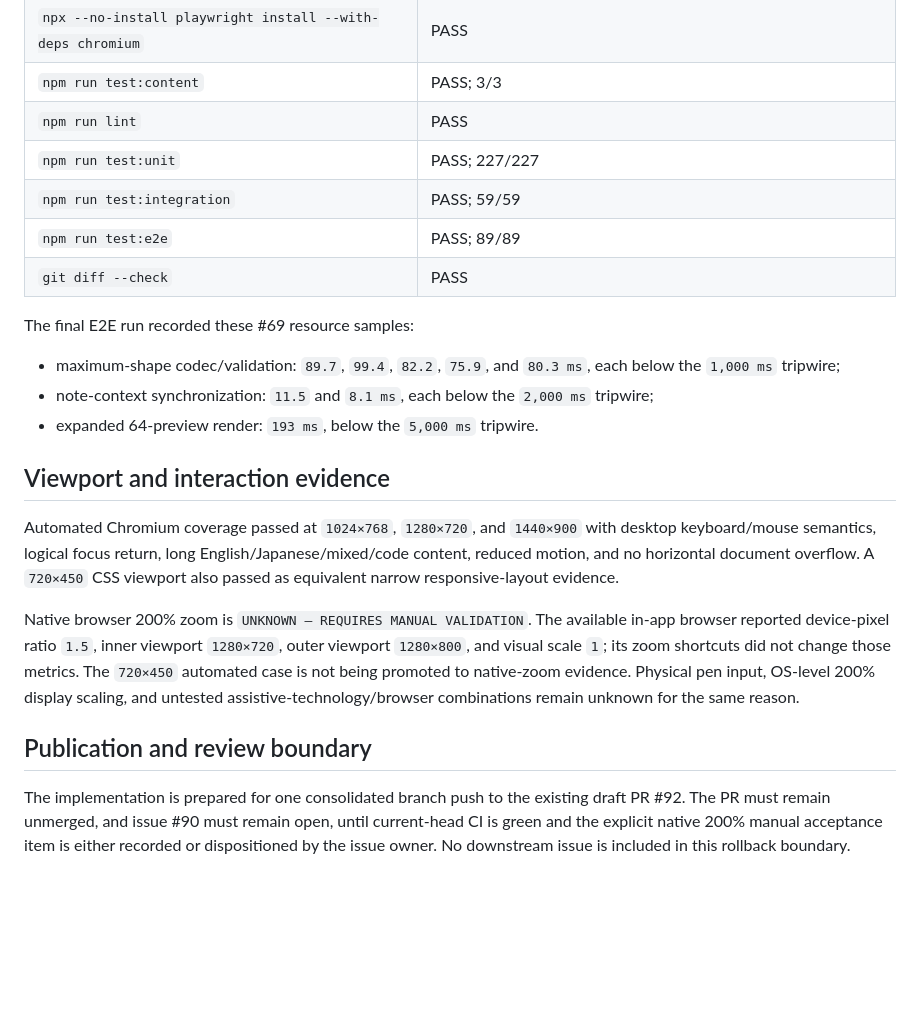
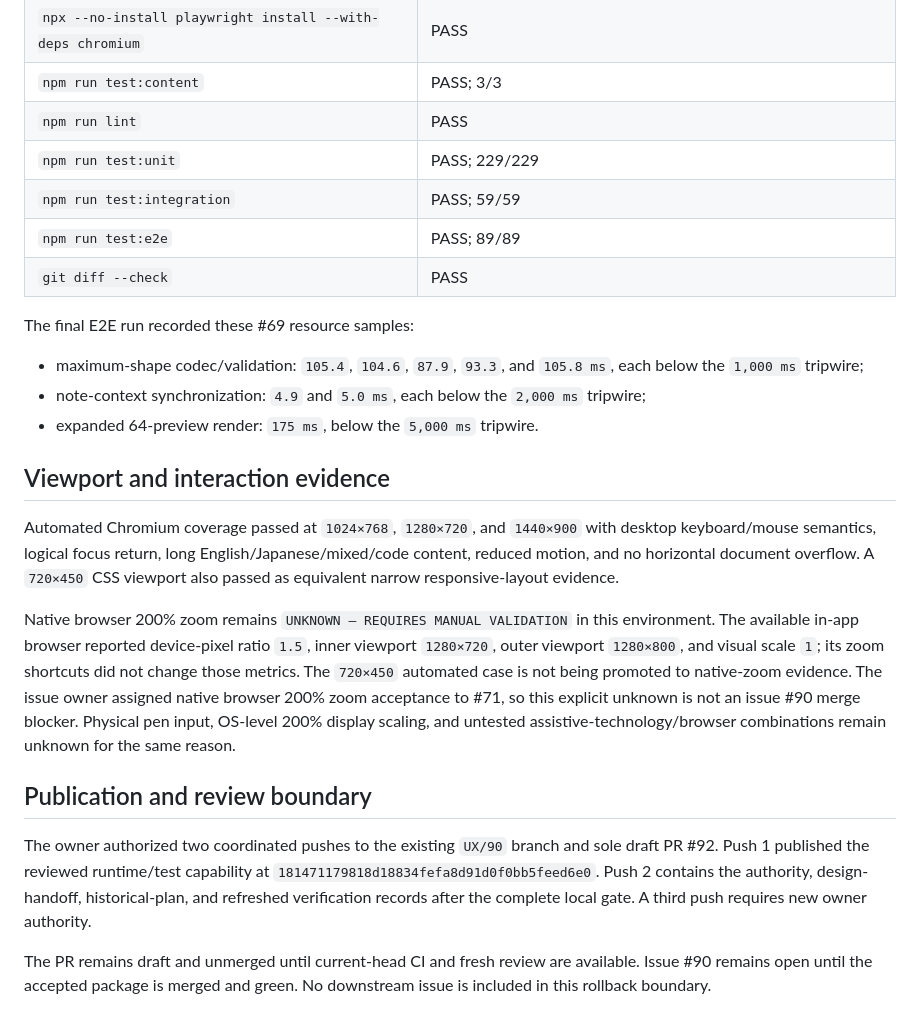
Before and after one commit to Dyu20705/myNote, a Markdown page: docs/ISSUE_90_VERIFICATION.md, the part around one of its changes. Rendered like a GitHub page; blank space fills up the shorter version.

Commit message:
docs(ux): refresh issue 90 verification evidence

```diff
--- a/docs/ISSUE_90_VERIFICATION.md
+++ b/docs/ISSUE_90_VERIFICATION.md
@@ -42,23 +49,25 @@ All required commands completed successfully from the isolated issue #90 worktre
 | `npx --no-install playwright install --with-deps chromium` | PASS |
 | `npm run test:content` | PASS; 3/3 |
 | `npm run lint` | PASS |
-| `npm run test:unit` | PASS; 227/227 |
+| `npm run test:unit` | PASS; 229/229 |
 | `npm run test:integration` | PASS; 59/59 |
 | `npm run test:e2e` | PASS; 89/89 |
 | `git diff --check` | PASS |
 
 The final E2E run recorded these #69 resource samples:
 
-- maximum-shape codec/validation: `89.7`, `99.4`, `82.2`, `75.9`, and `80.3 ms`, each below the `1,000 ms` tripwire;
-- note-context synchronization: `11.5` and `8.1 ms`, each below the `2,000 ms` tripwire;
-- expanded 64-preview render: `193 ms`, below the `5,000 ms` tripwire.
+- maximum-shape codec/validation: `105.4`, `104.6`, `87.9`, `93.3`, and `105.8 ms`, each below the `1,000 ms` tripwire;
+- note-context synchronization: `4.9` and `5.0 ms`, each below the `2,000 ms` tripwire;
+- expanded 64-preview render: `175 ms`, below the `5,000 ms` tripwire.
 
 ## Viewport and interaction evidence
 
 Automated Chromium coverage passed at `1024×768`, `1280×720`, and `1440×900` with desktop keyboard/mouse semantics, logical focus return, long English/Japanese/mixed/code content, reduced motion, and no horizontal document overflow. A `720×450` CSS viewport also passed as equivalent narrow responsive-layout evidence.
 
-Native browser 200% zoom is `UNKNOWN — REQUIRES MANUAL VALIDATION`. The available in-app browser reported device-pixel ratio `1.5`, inner viewport `1280×720`, outer viewport `1280×800`, and visual scale `1`; its zoom shortcuts did not change those metrics. The `720×450` automated case is not being promoted to native-zoom evidence. Physical pen input, OS-level 200% display scaling, and untested assistive-technology/browser combinations remain unknown for the same reason.
+Native browser 200% zoom remains `UNKNOWN — REQUIRES MANUAL VALIDATION` in this environment. The available in-app browser reported device-pixel ratio `1.5`, inner viewport `1280×720`, outer viewport `1280×800`, and visual scale `1`; its zoom shortcuts did not change those metrics. The `720×450` automated case is not being promoted to native-zoom evidence. The issue owner assigned native browser 200% zoom acceptance to #71, so this explicit unknown is not an issue #90 merge blocker. Physical pen input, OS-level 200% display scaling, and untested assistive-technology/browser combinations remain unknown for the same reason.
 
 ## Publication and review boundary
 
-The implementation is prepared for one consolidated branch push to the existing draft PR #92. The PR must remain unmerged, and issue #90 must remain open, until current-head CI is green and the explicit native 200% manual acceptance item is either recorded or dispositioned by the issue owner. No downstream issue is included in this rollback boundary.
+The owner authorized two coordinated pushes to the existing `UX/90` branch and sole draft PR #92. Push 1 published the reviewed runtime/test capability at `181471179818d18834fefa8d91d0f0bb5feed6e0`. Push 2 contains the authority, design-handoff, historical-plan, and refreshed verification records after the complete local gate. A third push requires new owner authority.
+
+The PR remains draft and unmerged until current-head CI and fresh review are available. Issue #90 remains open until the accepted package is merged and green. No downstream issue is included in this rollback boundary.
```
Also changed, not shown: other parts of docs/ISSUE_90_VERIFICATION.md (+9 -2 lines).
